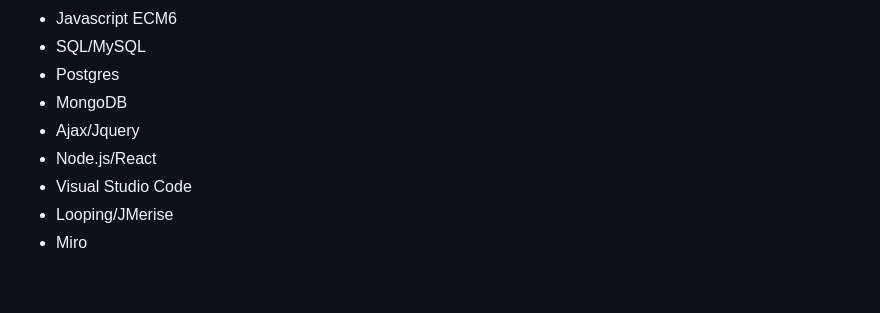
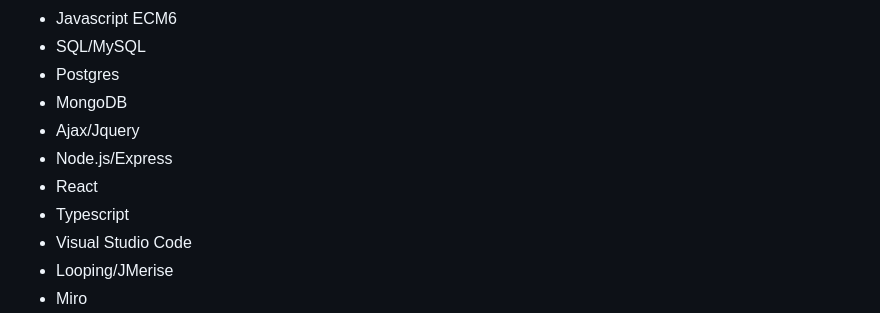
Before and after one commit to LMNoire/MS-Dev-2024, a Markdown page: README.md, the part around the change. Drawn GitHub-style; blank space fills up the shorter version.

```diff
--- a/README.md
+++ b/README.md
@@ -32,7 +32,9 @@ Formation developpeur full-stack débutée en octobre 2023 à l'AFPA de Roubaix.
 - Postgres
 - MongoDB
 - Ajax/Jquery
-- Node.js/React
+- Node.js/Express
+- React
+- Typescript
 - Visual Studio Code
 - Looping/JMerise
 - Miro
```
